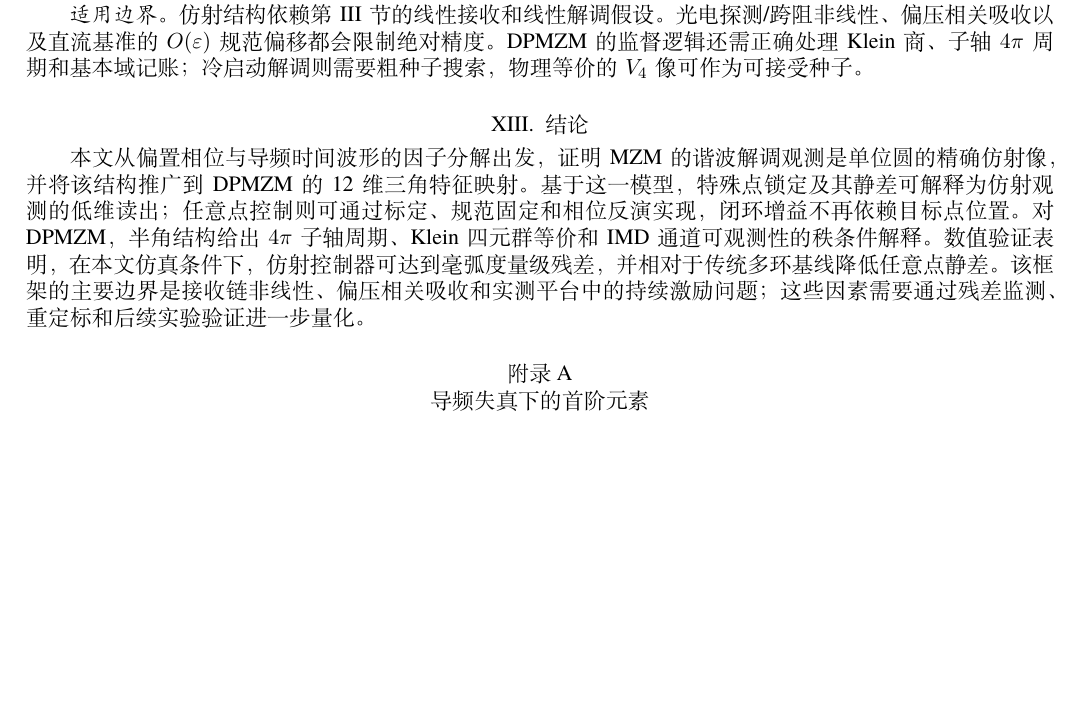
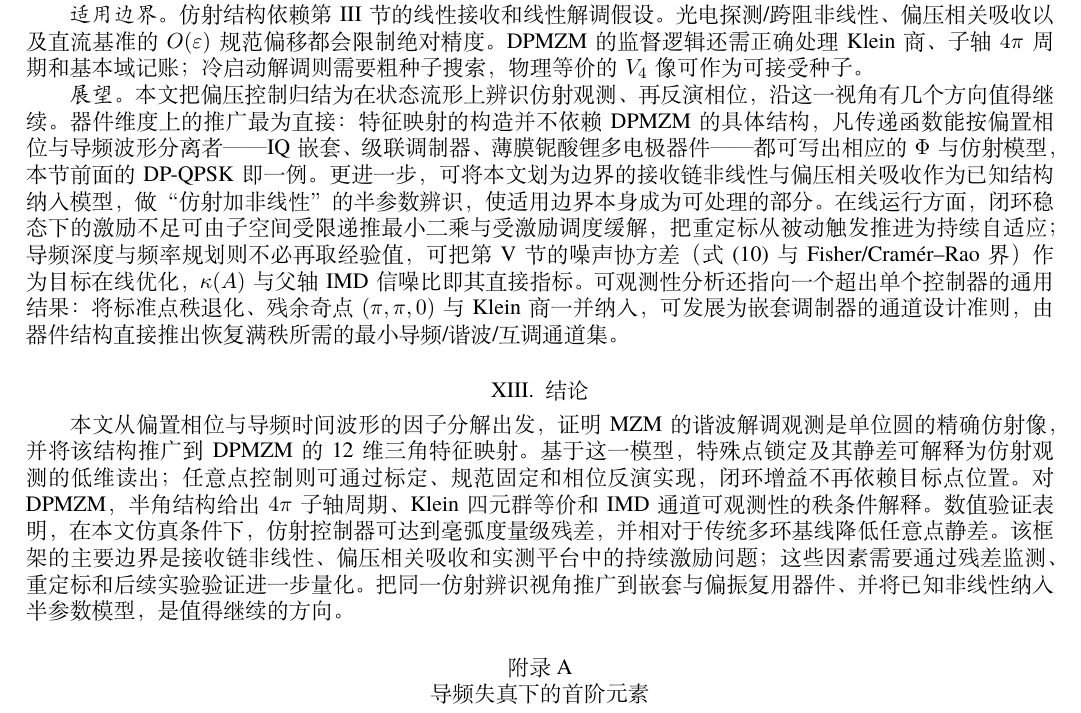
Before and after one commit to ckdfs/affine_paper_source, a LaTeX paper (paper_zh.tex): part of page 18 of 19, cut so that both start at the same text, the shorter picture padded with empty space. Compiled offline with XeLaTeX; a missing font is replaced by an installed copy or a similar font.

Commit message:
paper: add future-work outlook to discussion and conclusion
Close the Discussion with an outlook paragraph covering device-dimension
extension (IQ-nested / cascaded / thin-film multi-electrode via the same
feature-map factorization), turning the linearity boundary into an
affine-plus-known-nonlinearity semiparametric model, online adaptation
(subspace-constrained RLS + excitation scheduling; dither-depth/frequency
optimization from the noise covariance, eq. var / Fisher-CRB), and an
observability-driven channel-design criterion for nested modulators. Add a
forward-looking closing sentence to the conclusion.

Co-Authored-By: Claude Opus 4.8 <noreply@anthropic.com>

```diff
--- a/paper_zh.tex
+++ b/paper_zh.tex
@@ -770,8 +770,10 @@ IMD 可观测性~$\sigma_{\min}$（六~$\to$ 九通道，标准点） & $\approx
 
 \emph{适用边界。}仿射结构依赖第~\ref{sec:affine} 节的线性接收和线性解调假设。光电探测/跨阻非线性、偏压相关吸收以及直流基准的~$O(\varepsilon)$ 规范偏移都会限制绝对精度。DPMZM 的监督逻辑还需正确处理~Klein 商、子轴~$4\pi$ 周期和基本域记账；冷启动解调则需要粗种子搜索，物理等价的~$V_4$ 像可作为可接受种子。
 
+\emph{展望。}本文把偏压控制归结为在状态流形上辨识仿射观测、再反演相位，沿这一视角有几个方向值得继续。器件维度上的推广最为直接：特征映射的构造并不依赖~DPMZM 的具体结构，凡传递函数能按偏置相位与导频波形分离者——IQ 嵌套、级联调制器、薄膜铌酸锂多电极器件——都可写出相应的~$\Phi$ 与仿射模型，本节前面的~DP-QPSK 即一例。更进一步，可将本文划为边界的接收链非线性与偏压相关吸收作为已知结构纳入模型，做“仿射加非线性”的半参数辨识，使适用边界本身成为可处理的部分。在线运行方面，闭环稳态下的激励不足可由子空间受限递推最小二乘与受激励调度缓解，把重定标从被动触发推进为持续自适应；导频深度与频率规划则不必再取经验值，可把第~\ref{sec:noise} 节的噪声协方差（式~\eqref{eq:var} 与~Fisher/Cram\'er--Rao 界）作为目标在线优化，$\kappa(A)$ 与父轴~IMD 信噪比即其直接指标。可观测性分析还指向一个超出单个控制器的通用结果：将标准点秩退化、残余奇点~$(\pi,\pi,0)$ 与~Klein 商一并纳入，可发展为嵌套调制器的通道设计准则，由器件结构直接推出恢复满秩所需的最小导频/谐波/互调通道集。
+
 \section{结论}
-本文从偏置相位与导频时间波形的因子分解出发，证明 MZM 的谐波解调观测是单位圆的精确仿射像，并将该结构推广到 DPMZM 的~12 维三角特征映射。基于这一模型，特殊点锁定及其静差可解释为仿射观测的低维读出；任意点控制则可通过标定、规范固定和相位反演实现，闭环增益不再依赖目标点位置。对 DPMZM，半角结构给出~$4\pi$ 子轴周期、Klein 四元群等价和 IMD 通道可观测性的秩条件解释。数值验证表明，在本文仿真条件下，仿射控制器可达到毫弧度量级残差，并相对于传统多环基线降低任意点静差。该框架的主要边界是接收链非线性、偏压相关吸收和实测平台中的持续激励问题；这些因素需要通过残差监测、重定标和后续实验验证进一步量化。
+本文从偏置相位与导频时间波形的因子分解出发，证明 MZM 的谐波解调观测是单位圆的精确仿射像，并将该结构推广到 DPMZM 的~12 维三角特征映射。基于这一模型，特殊点锁定及其静差可解释为仿射观测的低维读出；任意点控制则可通过标定、规范固定和相位反演实现，闭环增益不再依赖目标点位置。对 DPMZM，半角结构给出~$4\pi$ 子轴周期、Klein 四元群等价和 IMD 通道可观测性的秩条件解释。数值验证表明，在本文仿真条件下，仿射控制器可达到毫弧度量级残差，并相对于传统多环基线降低任意点静差。该框架的主要边界是接收链非线性、偏压相关吸收和实测平台中的持续激励问题；这些因素需要通过残差监测、重定标和后续实验验证进一步量化。把同一仿射辨识视角推广到嵌套与偏振复用器件、并将已知非线性纳入半参数模型，是值得继续的方向。
 
 \appendices
 \section{导频失真下的首阶元素}
```
